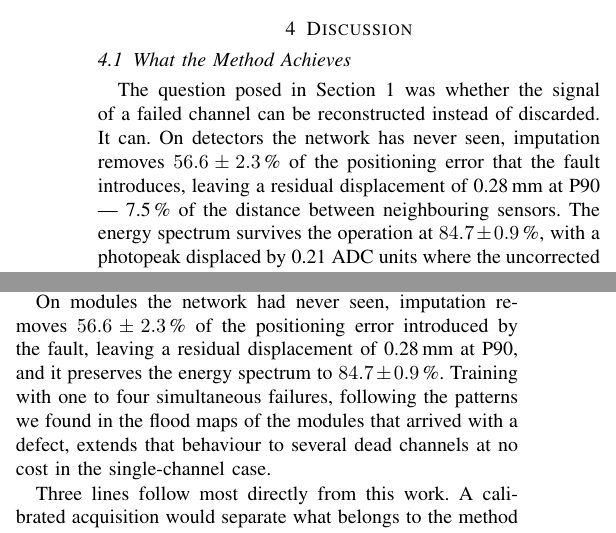
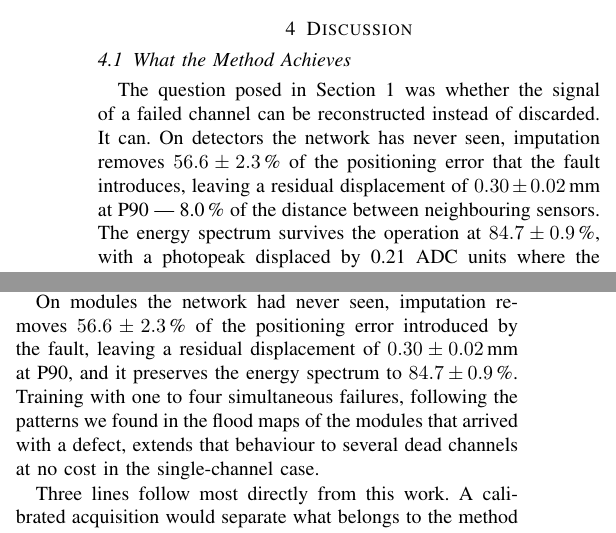
Before and after one commit to miguelser92/TFM_Miguel_Escudero, a LaTeX paper (TFM FINAL/main_WIP.tex): two parts of the columns of pages 14 and 16 of 17, joined at a grey line, cut so that both start at the same text. Compiled offline with pdfLaTeX.

Commit message:
El 7,5 % del pitch venia de 0,283 mm; con 0,30 son 8,0 %
Miguel cambia el residuo que acompaña al 56,6 % de 0,28 a 0,30 +/- 0,02, que es
el valor de la validacion cruzada y no el de particion fija. Correcto, pero el
porcentaje derivado se habia quedado atras: 0,30 / 3,75 mm de paso entre
sensores son 8,0 %, no 7,5 %.

Solo se toca el de la Discusion. El 7,5 % de Resultados 3.2 se queda porque alli
acompaña a 0,283 mm, que es el valor de la tabla de particion fija, y esa cuenta
si sale.

De paso, 'an good indicator' -> 'a good indicator' en 3.2.

Co-Authored-By: Claude Opus 5 <noreply@anthropic.com>

```diff
--- a/TFM FINAL/main_WIP.tex
+++ b/TFM FINAL/main_WIP.tex
@@ -1454,8 +1454,8 @@ forward passes per event.
 The question posed in Section~1 was whether the signal of a failed channel can
 be reconstructed instead of discarded. It can. On detectors the network has
 never seen, imputation removes $56.6 \pm 2.3$\,\% of the positioning error that
-the fault introduces, leaving a residual displacement of 0.28\,mm at P90 ---
-7.5\,\% of the distance between neighbouring sensors. The energy spectrum
+the fault introduces, leaving a residual displacement of $0.30 \pm 0.02$\,mm at P90 ---
+8.0\,\% of the distance between neighbouring sensors. The energy spectrum
 survives the operation at $84.7 \pm 0.9$\,\%, with a photopeak displaced by
 0.21 ADC units where the uncorrected fault displaces it by 1.8.
 
@@ -1755,7 +1755,7 @@ unchanged.
 
 On modules the network had never seen, imputation removes $56.6 \pm 2.3$\,\% of
 the positioning error introduced by the fault, leaving a residual displacement
-of 0.28\,mm at P90, and it preserves the energy spectrum to
+of $0.30 \pm 0.02$\,mm at P90, and it preserves the energy spectrum to
 $84.7 \pm 0.9$\,\%. Training with one to four simultaneous failures, following
 the patterns we found in the flood maps of the modules that arrived with a
 defect, extends that behaviour to several dead channels at no cost in the
```
Also changed, not shown: TFM FINAL/main_WIP.pdf, TFM FINAL/main_WIP.tex (4 more changed lines).
